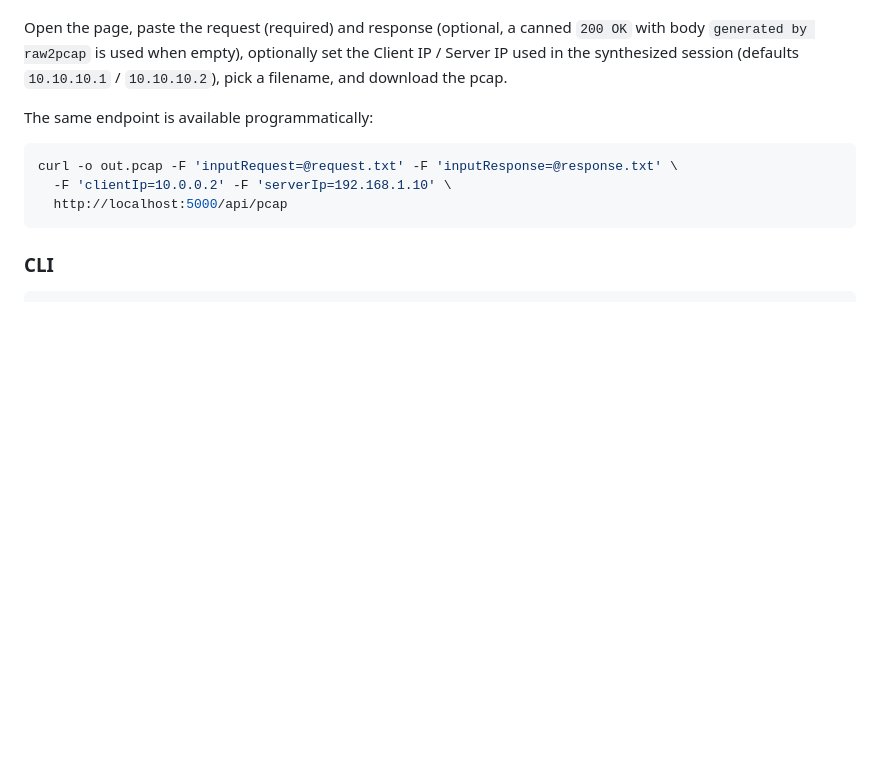
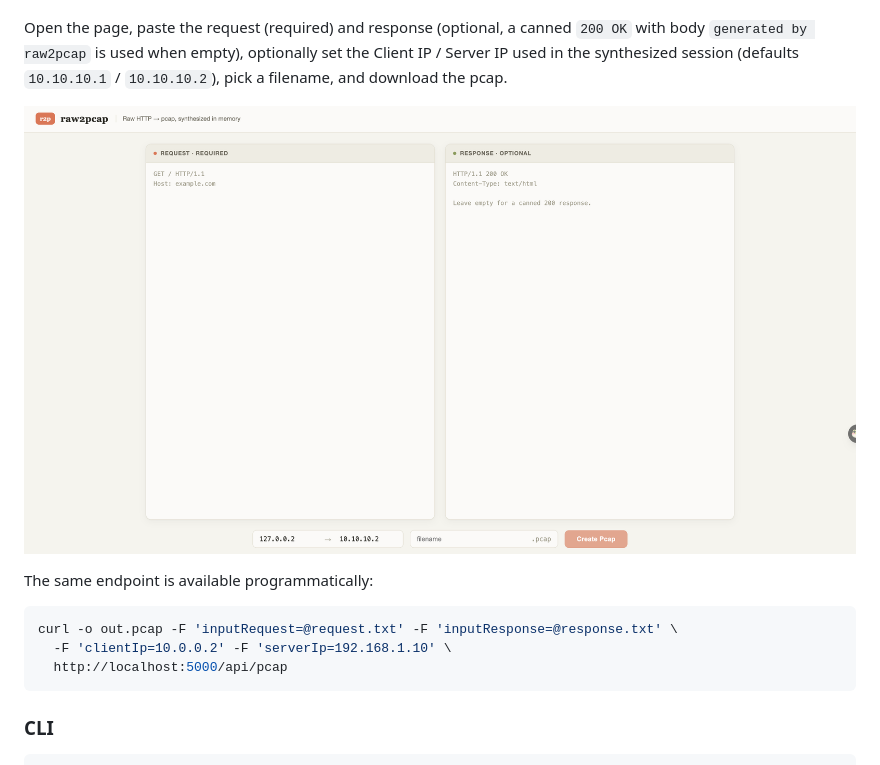
Before and after one commit to hack2xia/raw2pcap, a Markdown page: README.md, the part around the change. Drawn GitHub-style; pictures changed too: r2p.png (added); blank space fills up the shorter version.

```diff
--- a/README.md
+++ b/README.md
@@ -25,6 +25,8 @@ Open the page, paste the request (required) and response (optional, a canned
 `200 OK` with body `generated by raw2pcap` is used when empty), optionally
 set the Client IP / Server IP used in the synthesized session (defaults
 `10.10.10.1` / `10.10.10.2`), pick a filename, and download the pcap.
+
+![raw2pcap web UI](r2p.png)
 
 The same endpoint is available programmatically:
 
```
Also changed, not shown: README.zh-CN.md (+2 -0 lines).
